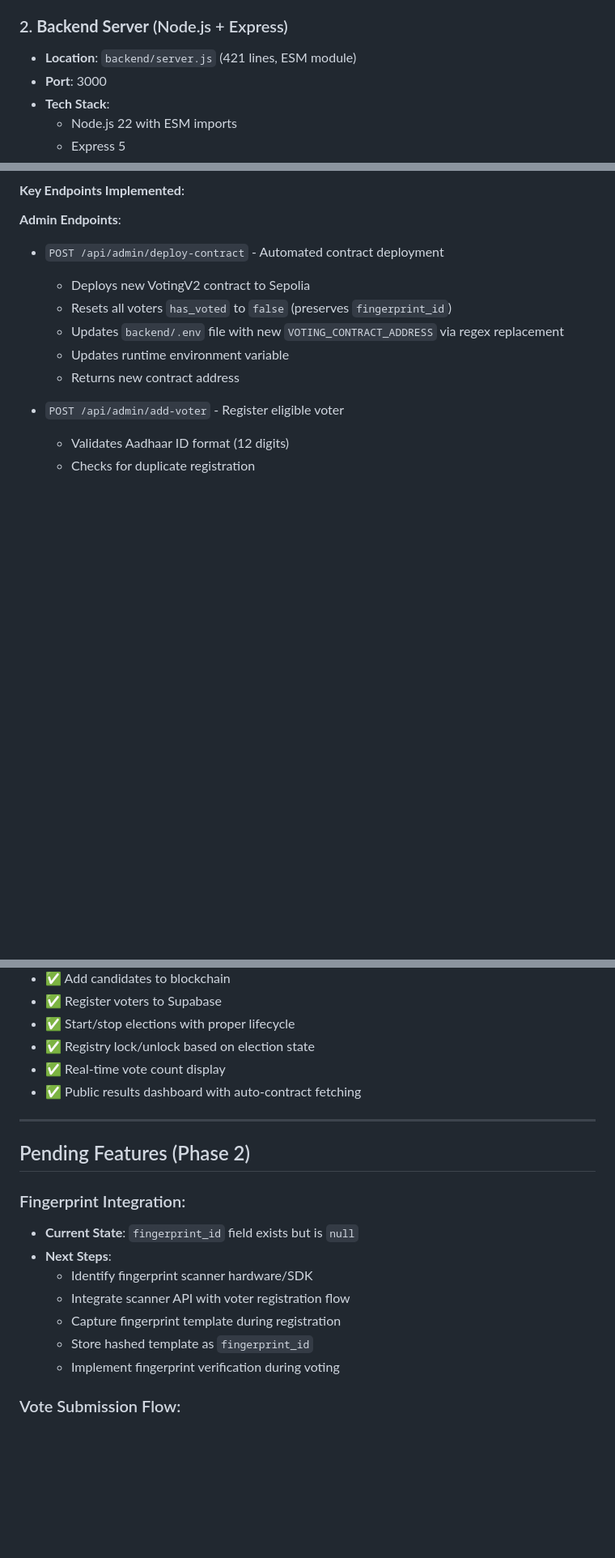
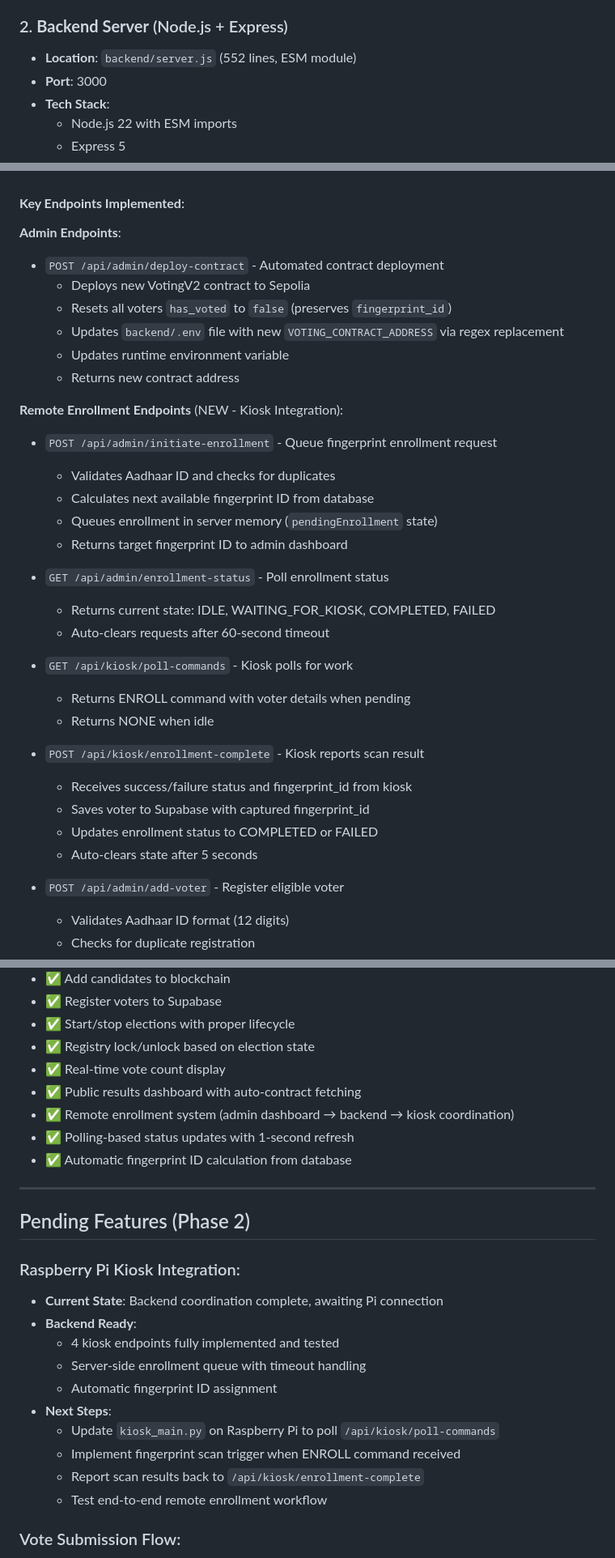
Before and after one commit to cainebenoy/blockchain-voting-dapp-v3, a Markdown page: docs/PHASE1_COMPLETION_SUMMARY.md, 3 parts joined by grey strips. Shown at 81% size. Rendered like a GitHub page; blank space fills up the shorter version.

```diff
--- a/docs/PHASE1_COMPLETION_SUMMARY.md
+++ b/docs/PHASE1_COMPLETION_SUMMARY.md
@@ -29,7 +29,7 @@ A decentralized voting application (DApp) built on Ethereum Sepolia testnet with
   - `electionActive` - Current election status
 
 ### 2. **Backend Server** (Node.js + Express)
-- **Location**: `backend/server.js` (421 lines, ESM module)
+- **Location**: `backend/server.js` (552 lines, ESM module)
 - **Port**: 3000
 - **Tech Stack**:
   - Node.js 22 with ESM imports
@@ -48,6 +48,27 @@ A decentralized voting application (DApp) built on Ethereum Sepolia testnet with
   - Updates `backend/.env` file with new `VOTING_CONTRACT_ADDRESS` via regex replacement
   - Updates runtime environment variable
   - Returns new contract address
+
+**Remote Enrollment Endpoints** (NEW - Kiosk Integration):
+- `POST /api/admin/initiate-enrollment` - Queue fingerprint enrollment request
+  - Validates Aadhaar ID and checks for duplicates
+  - Calculates next available fingerprint ID from database
+  - Queues enrollment in server memory (`pendingEnrollment` state)
+  - Returns target fingerprint ID to admin dashboard
+
+- `GET /api/admin/enrollment-status` - Poll enrollment status
+  - Returns current state: IDLE, WAITING_FOR_KIOSK, COMPLETED, FAILED
+  - Auto-clears requests after 60-second timeout
+
+- `GET /api/kiosk/poll-commands` - Kiosk polls for work
+  - Returns ENROLL command with voter details when pending
+  - Returns NONE when idle
+
+- `POST /api/kiosk/enrollment-complete` - Kiosk reports scan result
+  - Receives success/failure status and fingerprint_id from kiosk
+  - Saves voter to Supabase with captured fingerprint_id
+  - Updates enrollment status to COMPLETED or FAILED
+  - Auto-clears state after 5 seconds
 
 - `POST /api/admin/add-voter` - Register eligible voter
   - Validates Aadhaar ID format (12 digits)
@@ -270,19 +295,25 @@ await supabase.from('voters').update({ has_voted: false }).neq('id', 0);
 - ✅ Registry lock/unlock based on election state
 - ✅ Real-time vote count display
 - ✅ Public results dashboard with auto-contract fetching
+- ✅ Remote enrollment system (admin dashboard → backend → kiosk coordination)
+- ✅ Polling-based status updates with 1-second refresh
+- ✅ Automatic fingerprint ID calculation from database
 
 ---
 
 ## Pending Features (Phase 2)
 
-### Fingerprint Integration:
-- **Current State**: `fingerprint_id` field exists but is `null`
+### Raspberry Pi Kiosk Integration:
+- **Current State**: Backend coordination complete, awaiting Pi connection
+- **Backend Ready**:
+  - 4 kiosk endpoints fully implemented and tested
+  - Server-side enrollment queue with timeout handling
+  - Automatic fingerprint ID assignment
 - **Next Steps**:
-  - Identify fingerprint scanner hardware/SDK
-  - Integrate scanner API with voter registration flow
-  - Capture fingerprint template during registration
-  - Store hashed template as `fingerprint_id`
-  - Implement fingerprint verification during voting
+  - Update `kiosk_main.py` on Raspberry Pi to poll `/api/kiosk/poll-commands`
+  - Implement fingerprint scan trigger when ENROLL command received
+  - Report scan results back to `/api/kiosk/enrollment-complete`
+  - Test end-to-end remote enrollment workflow
 
 ### Vote Submission Flow:
 - **Current State**: Backend has `/api/vote` endpoint ready
```
Also changed, not shown: other parts of docs/PHASE1_COMPLETION_SUMMARY.md (+8 -4 lines), README.md (+22 -5 lines).
